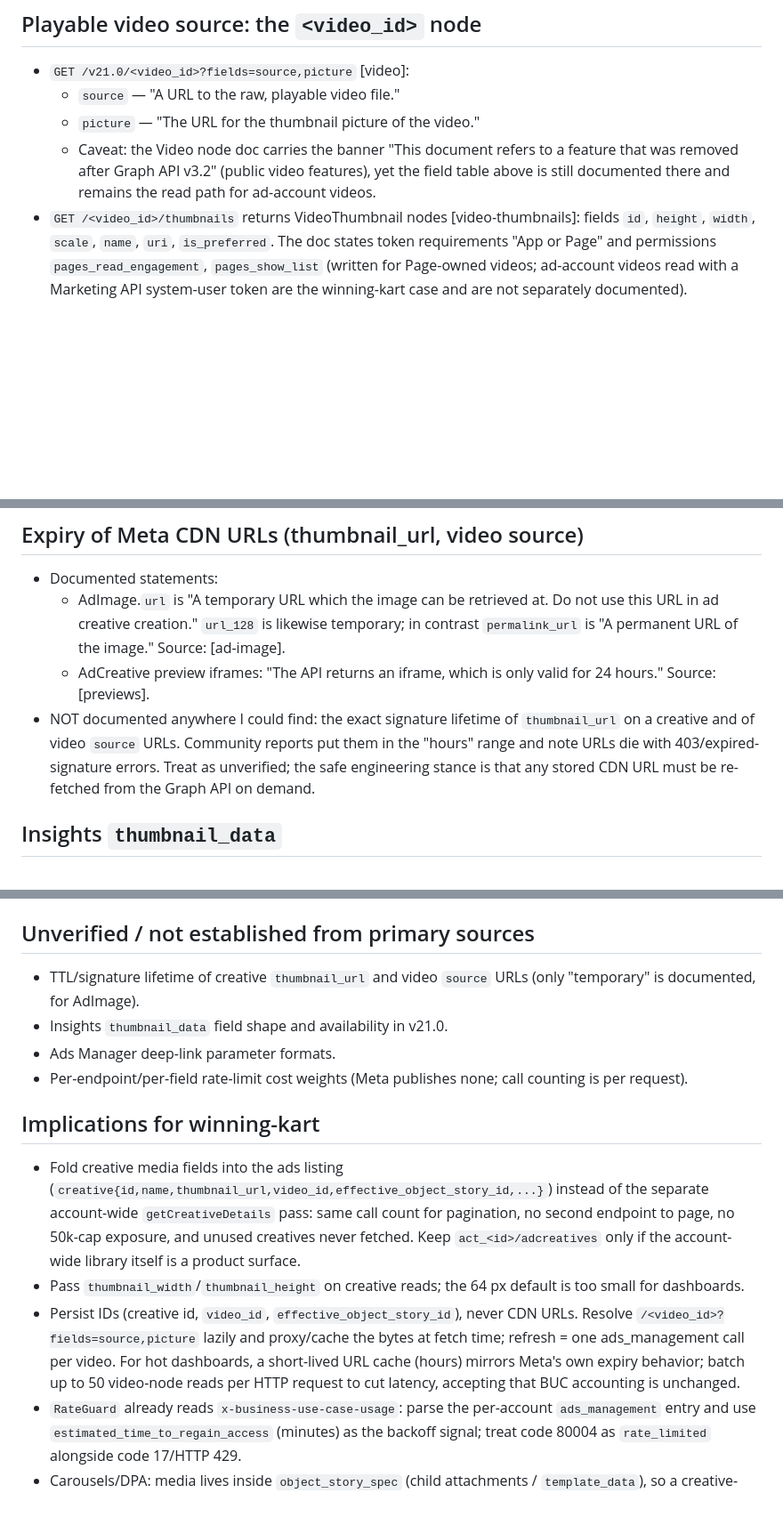
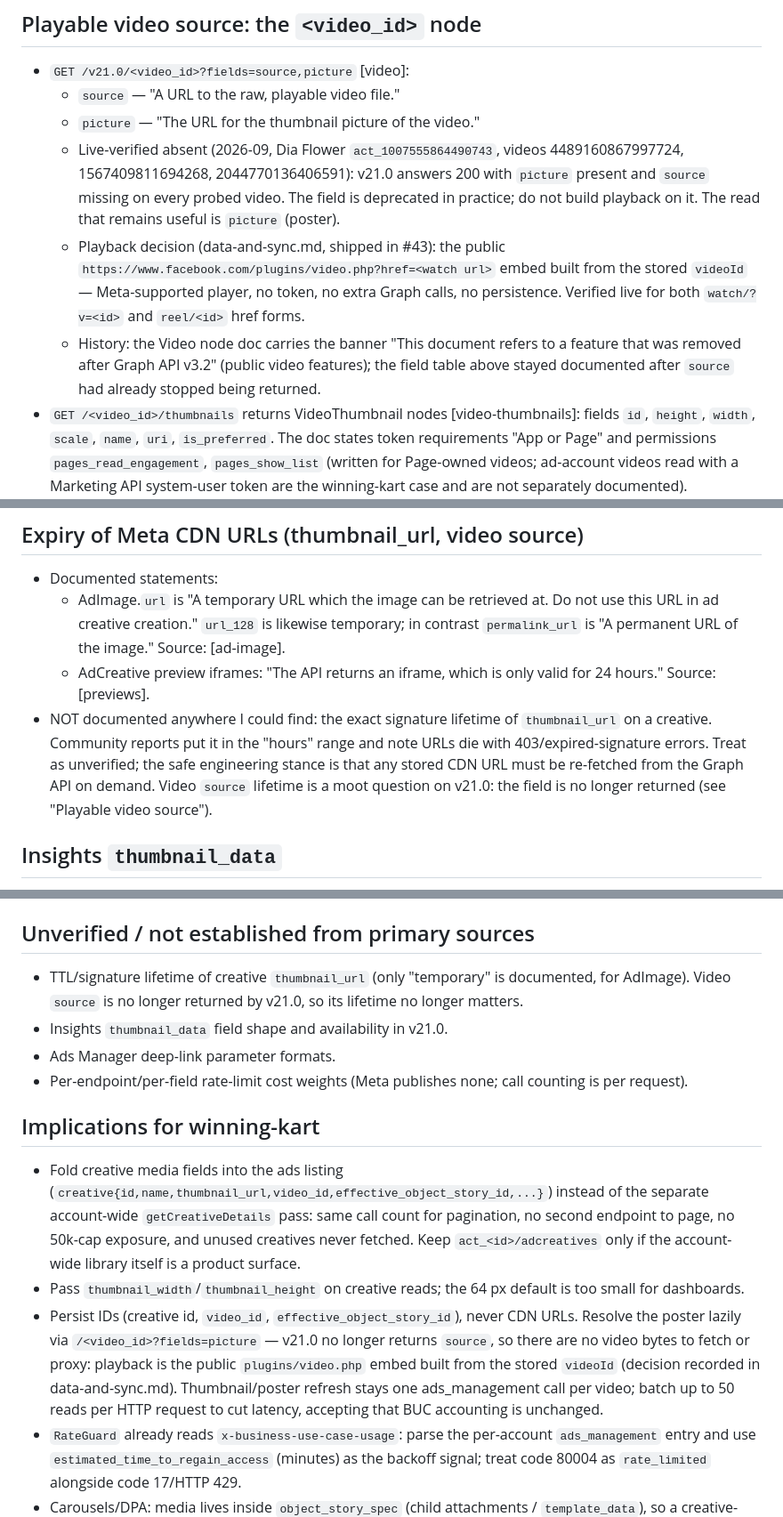
Before and after one commit to Mohamed-El-Sharqawy/winning-kart, a Markdown page: docs/research/meta-creative-asset-api.md, 3 parts joined by grey strips. Shown at 89% size. Rendered like a GitHub page; blank space fills up the shorter version.

Commit message:
docs: video source is absent on Graph v21.0; playback is the plugins embed (#56)

```diff
--- a/docs/research/meta-creative-asset-api.md
+++ b/docs/research/meta-creative-asset-api.md
@@ -21,7 +21,9 @@ Provenance: all claims below were verified against Meta developer documentation.
 - `GET /v21.0/<video_id>?fields=source,picture` [video]:
   - `source` — "A URL to the raw, playable video file."
   - `picture` — "The URL for the thumbnail picture of the video."
-  - Caveat: the Video node doc carries the banner "This document refers to a feature that was removed after Graph API v3.2" (public video features), yet the field table above is still documented there and remains the read path for ad-account videos.
+  - Live-verified absent (2026-09, Dia Flower `act_1007555864490743`, videos 4489160867997724, 1567409811694268, 2044770136406591): v21.0 answers 200 with `picture` present and `source` missing on every probed video. The field is deprecated in practice; do not build playback on it. The read that remains useful is `picture` (poster).
+  - Playback decision (data-and-sync.md, shipped in #43): the public `https://www.facebook.com/plugins/video.php?href=<watch url>` embed built from the stored `videoId` — Meta-supported player, no token, no extra Graph calls, no persistence. Verified live for both `watch/?v=<id>` and `reel/<id>` href forms.
+  - History: the Video node doc carries the banner "This document refers to a feature that was removed after Graph API v3.2" (public video features); the field table above stayed documented after `source` had already stopped being returned.
 - `GET /<video_id>/thumbnails` returns VideoThumbnail nodes [video-thumbnails]: fields `id`, `height`, `width`, `scale`, `name`, `uri`, `is_preferred`. The doc states token requirements "App or Page" and permissions `pages_read_engagement`, `pages_show_list` (written for Page-owned videos; ad-account videos read with a Marketing API system-user token are the winning-kart case and are not separately documented).
 
 ## Rate-limit accounting (`x-business-use-case-usage`)
@@ -46,7 +48,7 @@ Provenance: all claims below were verified against Meta developer documentation.
 - Documented statements:
   - AdImage.`url` is "A temporary URL which the image can be retrieved at. Do not use this URL in ad creative creation." `url_128` is likewise temporary; in contrast `permalink_url` is "A permanent URL of the image." Source: [ad-image].
   - AdCreative preview iframes: "The API returns an iframe, which is only valid for 24 hours." Source: [previews].
-- NOT documented anywhere I could find: the exact signature lifetime of `thumbnail_url` on a creative and of video `source` URLs. Community reports put them in the "hours" range and note URLs die with 403/expired-signature errors. Treat as unverified; the safe engineering stance is that any stored CDN URL must be re-fetched from the Graph API on demand.
+- NOT documented anywhere I could find: the exact signature lifetime of `thumbnail_url` on a creative. Community reports put it in the "hours" range and note URLs die with 403/expired-signature errors. Treat as unverified; the safe engineering stance is that any stored CDN URL must be re-fetched from the Graph API on demand. Video `source` lifetime is a moot question on v21.0: the field is no longer returned (see "Playable video source").
 
 ## Insights `thumbnail_data`
 
@@ -58,7 +60,7 @@ Provenance: all claims below were verified against Meta developer documentation.
 
 ## Unverified / not established from primary sources
 
-- TTL/signature lifetime of creative `thumbnail_url` and video `source` URLs (only "temporary" is documented, for AdImage).
+- TTL/signature lifetime of creative `thumbnail_url` (only "temporary" is documented, for AdImage). Video `source` is no longer returned by v21.0, so its lifetime no longer matters.
 - Insights `thumbnail_data` field shape and availability in v21.0.
 - Ads Manager deep-link parameter formats.
 - Per-endpoint/per-field rate-limit cost weights (Meta publishes none; call counting is per request).
@@ -67,7 +69,7 @@ Provenance: all claims below were verified against Meta developer documentation.
 
 - Fold creative media fields into the ads listing (`creative{id,name,thumbnail_url,video_id,effective_object_story_id,...}`) instead of the separate account-wide `getCreativeDetails` pass: same call count for pagination, no second endpoint to page, no 50k-cap exposure, and unused creatives never fetched. Keep `act_<id>/adcreatives` only if the account-wide library itself is a product surface.
 - Pass `thumbnail_width`/`thumbnail_height` on creative reads; the 64 px default is too small for dashboards.
-- Persist IDs (creative id, `video_id`, `effective_object_story_id`), never CDN URLs. Resolve `/<video_id>?fields=source,picture` lazily and proxy/cache the bytes at fetch time; refresh = one ads_management call per video. For hot dashboards, a short-lived URL cache (hours) mirrors Meta's own expiry behavior; batch up to 50 video-node reads per HTTP request to cut latency, accepting that BUC accounting is unchanged.
+- Persist IDs (creative id, `video_id`, `effective_object_story_id`), never CDN URLs. Resolve the poster lazily via `/<video_id>?fields=picture` — v21.0 no longer returns `source`, so there are no video bytes to fetch or proxy: playback is the public `plugins/video.php` embed built from the stored `videoId` (decision recorded in data-and-sync.md). Thumbnail/poster refresh stays one ads_management call per video; batch up to 50 reads per HTTP request to cut latency, accepting that BUC accounting is unchanged.
 - `RateGuard` already reads `x-business-use-case-usage`: parse the per-account `ads_management` entry and use `estimated_time_to_regain_access` (minutes) as the backoff signal; treat code 80004 as `rate_limited` alongside code 17/HTTP 429.
 - Carousels/DPA: media lives inside `object_story_spec` (child attachments / `template_data`), so a creative-media feature needs to walk that spec, not just top-level `image_url`.
 - Deep links into Ads Manager can be emitted for human workflows but must be treated as undocumented and tested against the accounts in use.
```
